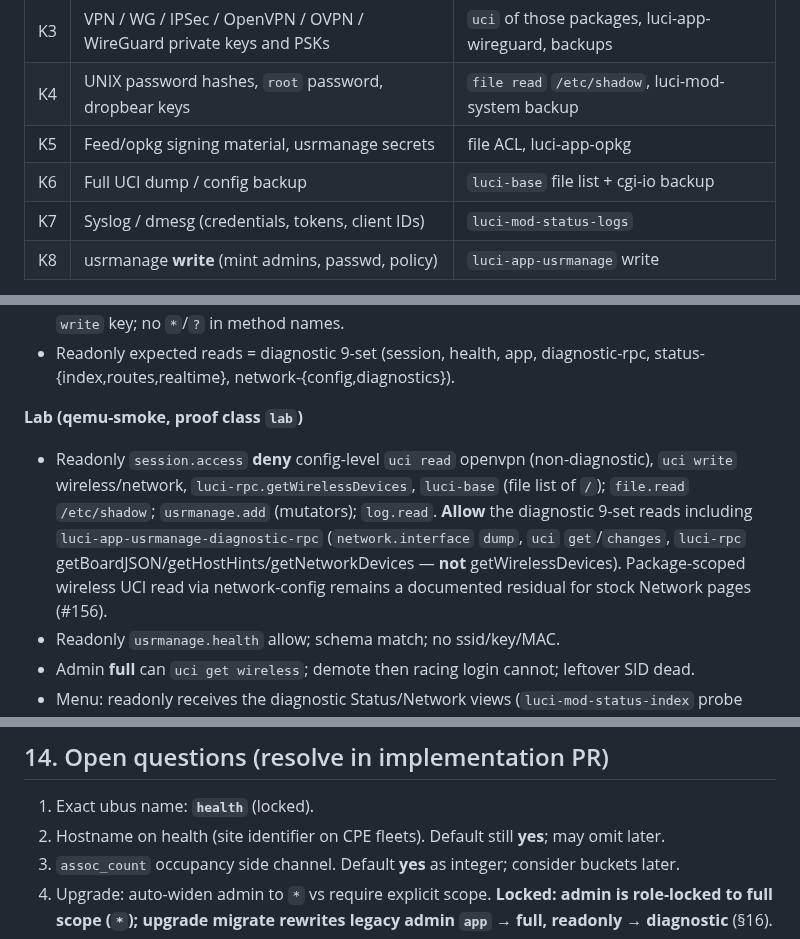
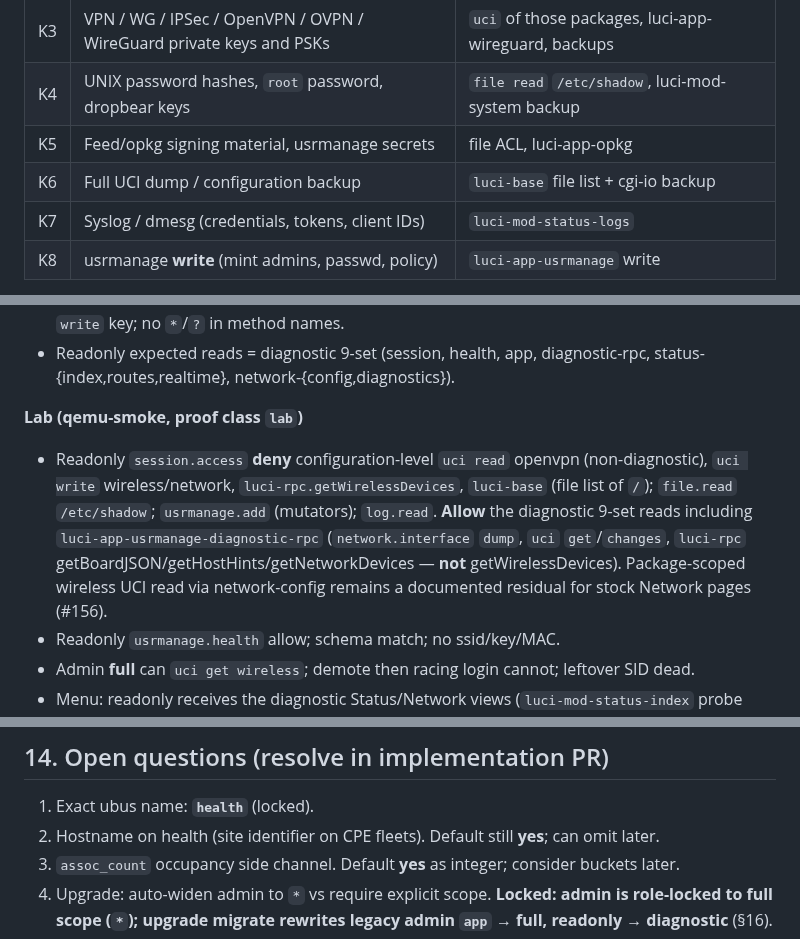
Before and after one commit to lucas-albers-lz4/usrmanage, a Markdown page: docs/developer/readonly-observer-luci-appendix.md, 3 parts joined by grey strips. Rendered like a GitHub page.

Commit message:
docs(concise): STE-touch appendix after rebase onto vocab
Replace bare config/may in appendix prose moved out of the trimmed
observer spec.

```diff
--- a/docs/developer/readonly-observer-luci-appendix.md
+++ b/docs/developer/readonly-observer-luci-appendix.md
@@ -13,7 +13,7 @@ Readonly owned sessions **must not** obtain any of:
 | K3 | VPN / WG / IPSec / OpenVPN / OVPN / WireGuard private keys and PSKs | `uci` of those packages, luci-app-wireguard, backups |
 | K4 | UNIX password hashes, `root` password, dropbear keys | `file read` `/etc/shadow`, luci-mod-system backup |
 | K5 | Feed/opkg signing material, usrmanage secrets | file ACL, luci-app-opkg |
-| K6 | Full UCI dump / config backup | `luci-base` file list + cgi-io backup |
+| K6 | Full UCI dump / configuration backup | `luci-base` file list + cgi-io backup |
 | K7 | Syslog / dmesg (credentials, tokens, client IDs) | `luci-mod-status-logs` |
 | K8 | usrmanage **write** (mint admins, passwd, policy) | `luci-app-usrmanage` write |
 
@@ -126,7 +126,7 @@ Upgrade **must not** widen admin web privilege. Admin is role-locked to full sco
 
 **Lab (qemu-smoke, proof class `lab`)**
 
-- Readonly `session.access` **deny** config-level `uci read` openvpn (non-diagnostic), `uci write` wireless/network, `luci-rpc.getWirelessDevices`, `luci-base` (file list of `/`); `file.read` `/etc/shadow`; `usrmanage.add` (mutators); `log.read`. **Allow** the diagnostic 9-set reads including `luci-app-usrmanage-diagnostic-rpc` (`network.interface` `dump`, `uci` `get`/`changes`, `luci-rpc` getBoardJSON/getHostHints/getNetworkDevices — **not** getWirelessDevices). Package-scoped wireless UCI read via network-config remains a documented residual for stock Network pages (#156).
+- Readonly `session.access` **deny** configuration-level `uci read` openvpn (non-diagnostic), `uci write` wireless/network, `luci-rpc.getWirelessDevices`, `luci-base` (file list of `/`); `file.read` `/etc/shadow`; `usrmanage.add` (mutators); `log.read`. **Allow** the diagnostic 9-set reads including `luci-app-usrmanage-diagnostic-rpc` (`network.interface` `dump`, `uci` `get`/`changes`, `luci-rpc` getBoardJSON/getHostHints/getNetworkDevices — **not** getWirelessDevices). Package-scoped wireless UCI read via network-config remains a documented residual for stock Network pages (#156).
 - Readonly `usrmanage.health` allow; schema match; no ssid/key/MAC.
 - Admin **full** can `uci get wireless`; demote then racing login cannot; leftover SID dead.
 - Menu: readonly receives the diagnostic Status/Network views (`luci-mod-status-index` probe allowed; `session.access` on those five ACL names), no Full LuCI menus.
@@ -160,7 +160,7 @@ DRY_RUN stubs are **not** proof of lab denies ([security-review.md](../security-
 ## 14. Open questions (resolve in implementation PR)
 
 1. Exact ubus name: **`health`** (locked).
-2. Hostname on health (site identifier on CPE fleets). Default still **yes**; may omit later.
+2. Hostname on health (site identifier on CPE fleets). Default still **yes**; can omit later.
 3. `assoc_count` occupancy side channel. Default **yes** as integer; consider buckets later.
 4. Upgrade: auto-widen admin to `*` vs require explicit scope. **Locked: admin is role-locked to full scope (`*`); upgrade migrate rewrites legacy admin `app` → full, readonly → diagnostic** (§16).
 5. Split ACL vs residual user enumeration. **Locked: split is mandatory** (§16).
```
Also changed, not shown: other parts of docs/developer/readonly-observer-luci-appendix.md (+1 -1 lines).
